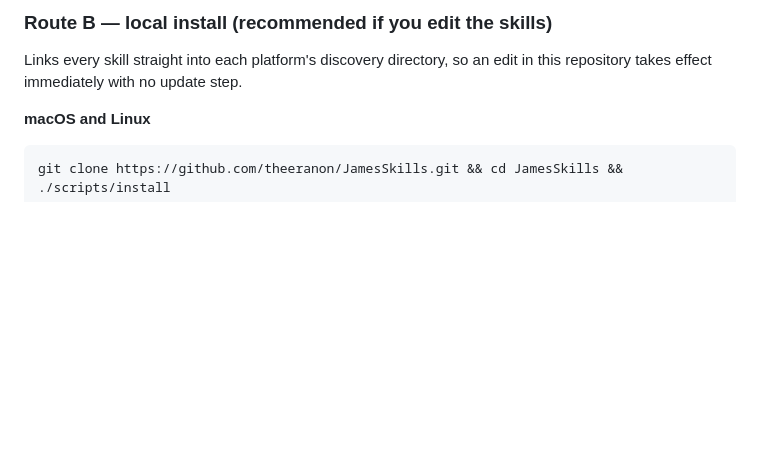
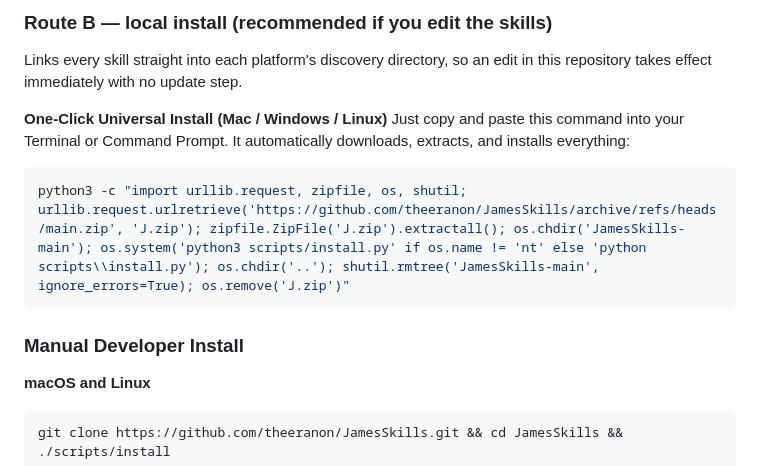
Before and after one commit to theeranon/JamesSkills, a Markdown page: README.md, the part around the change. Drawn GitHub-style; blank space fills up the shorter version.

Commit message:
docs: add one-click universal python installer for non-tech users

````diff
--- a/README.md
+++ b/README.md
@@ -670,6 +670,14 @@ The repository is public, so no authentication is needed to add the marketplace
 
 Links every skill straight into each platform's discovery directory, so an edit in this repository takes effect immediately with no update step.
 
+**One-Click Universal Install (Mac / Windows / Linux)**
+Just copy and paste this command into your Terminal or Command Prompt. It automatically downloads, extracts, and installs everything:
+```bash
+python3 -c "import urllib.request, zipfile, os, shutil; urllib.request.urlretrieve('https://github.com/theeranon/JamesSkills/archive/refs/heads/main.zip', 'J.zip'); zipfile.ZipFile('J.zip').extractall(); os.chdir('JamesSkills-main'); os.system('python3 scripts/install.py' if os.name != 'nt' else 'python scripts\\install.py'); os.chdir('..'); shutil.rmtree('JamesSkills-main', ignore_errors=True); os.remove('J.zip')"
+```
+
+### Manual Developer Install
+
 **macOS and Linux**
 ```bash
 git clone https://github.com/theeranon/JamesSkills.git && cd JamesSkills && ./scripts/install
````
